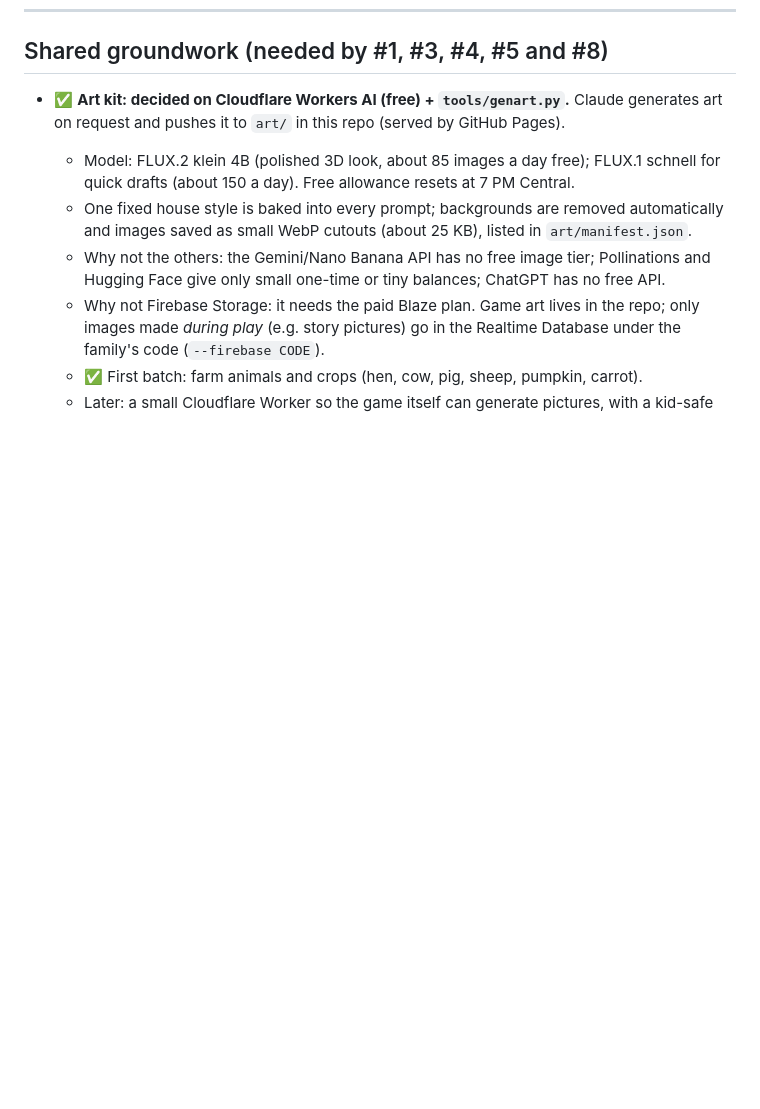
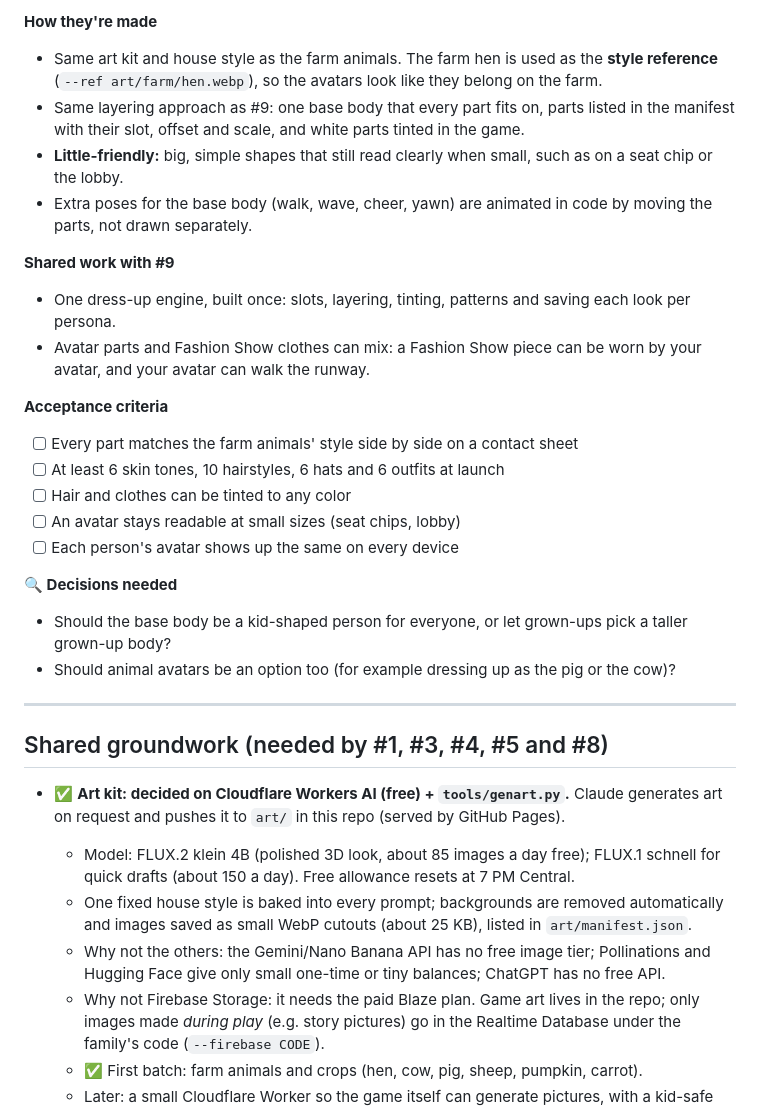
Before and after one commit to joeker630/kapanigans, a Markdown page: BACKLOG.md, the part around one of its changes. Drawn GitHub-style; blank space fills up the shorter version.

```diff
--- a/BACKLOG.md
+++ b/BACKLOG.md
@@ -315,3 +367,26 @@ Track how much each player uses Kapanigans and how they're doing on puzzles and
+**How they're made**
+- Same art kit and house style as the farm animals. The farm hen is used as the **style reference** (`--ref art/farm/hen.webp`), so the avatars look like they belong on the farm.
+- Same layering approach as #9: one base body that every part fits on, parts listed in the manifest with their slot, offset and scale, and white parts tinted in the game.
+- **Little-friendly:** big, simple shapes that still read clearly when small, such as on a seat chip or the lobby.
+- Extra poses for the base body (walk, wave, cheer, yawn) are animated in code by moving the parts, not drawn separately.
+
+**Shared work with #9**
+- One dress-up engine, built once: slots, layering, tinting, patterns and saving each look per persona.
+- Avatar parts and Fashion Show clothes can mix: a Fashion Show piece can be worn by your avatar, and your avatar can walk the runway.
+
+**Acceptance criteria**
+- [ ] Every part matches the farm animals' style side by side on a contact sheet
+- [ ] At least 6 skin tones, 10 hairstyles, 6 hats and 6 outfits at launch
+- [ ] Hair and clothes can be tinted to any color
+- [ ] An avatar stays readable at small sizes (seat chips, lobby)
+- [ ] Each person's avatar shows up the same on every device
+
+**🔍 Decisions needed**
+- Should the base body be a kid-shaped person for everyone, or let grown-ups pick a taller grown-up body?
+- Should animal avatars be an option too (for example dressing up as the pig or the cow)?
+
+---
+
 ## Shared groundwork (needed by #1, #3, #4, #5 and #8)
 
 - ✅ **Art kit: decided on Cloudflare Workers AI (free) + `tools/genart.py`.** Claude generates art on request and pushes it to `art/` in this repo (served by GitHub Pages).
```
Also changed, not shown: other parts of BACKLOG.md (+52 -0 lines).
